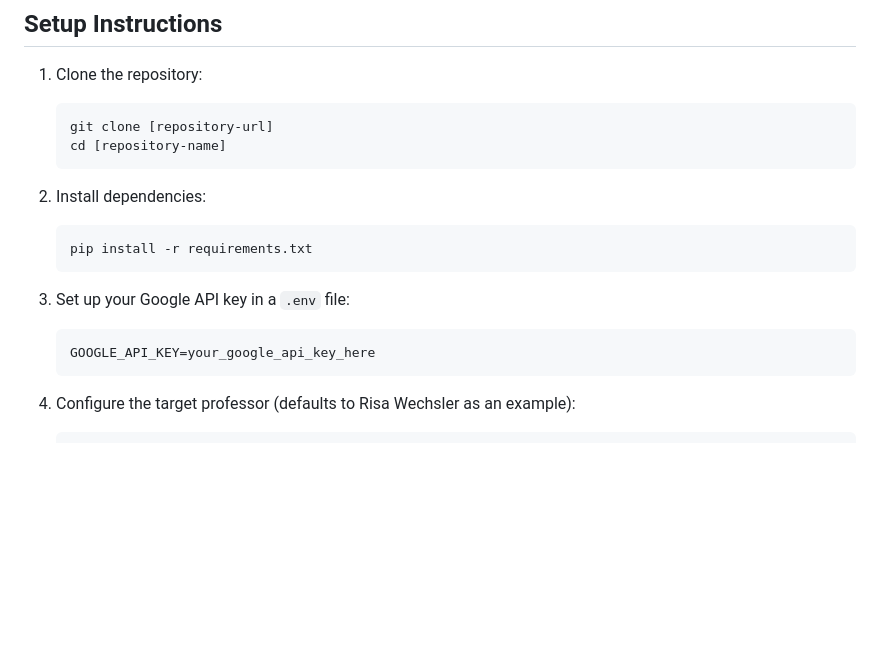
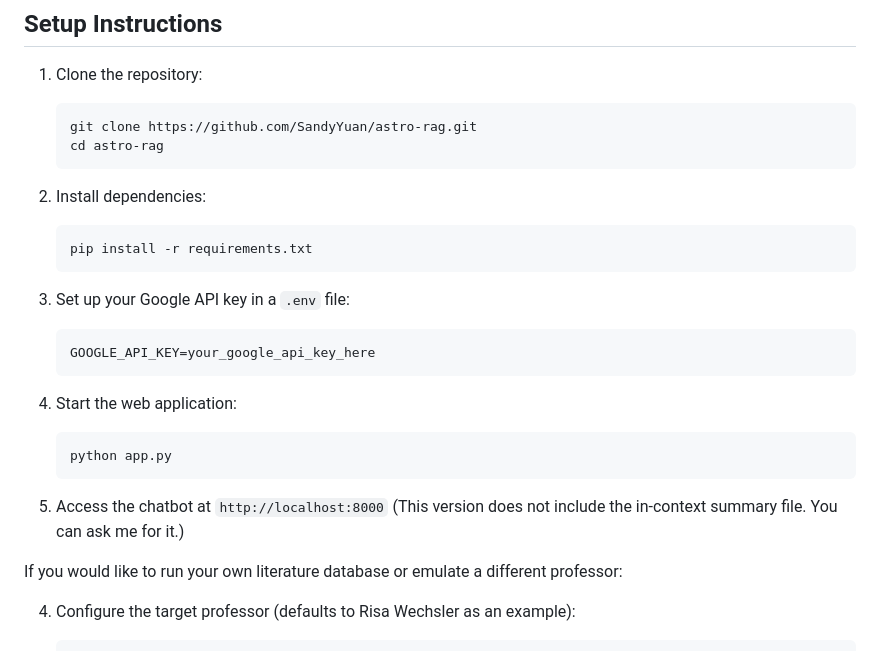
Before and after one commit to SandyYuan/astro-rag, a Markdown page: README.md, the part around the change printed below. Drawn GitHub-style; blank space fills up the shorter version.

````diff
--- a/README.md
+++ b/README.md
@@ -63,8 +63,8 @@ This architecture ensures the chatbot can handle follow-up questions naturally,
 
 1. Clone the repository:
    ```
-   git clone [repository-url]
-   cd [repository-name]
+   git clone https://github.com/SandyYuan/astro-rag.git
+   cd astro-rag
    ```
 
 2. Install dependencies:
@@ -76,6 +76,16 @@ This architecture ensures the chatbot can handle follow-up questions naturally,
    ```
    GOOGLE_API_KEY=your_google_api_key_here
    ```
+
+4. Start the web application:
+   ```
+   python app.py
+   ```
+
+5. Access the chatbot at `http://localhost:8000` (This version does not include the in-context summary file. You can ask me for it.)
+
+If you would like to run your own literature database or emulate a different professor:
+
 
 4. Configure the target professor (defaults to Risa Wechsler as an example):
    ```python
````
Also changed, not shown: other parts of README.md (+1 -0 lines).
